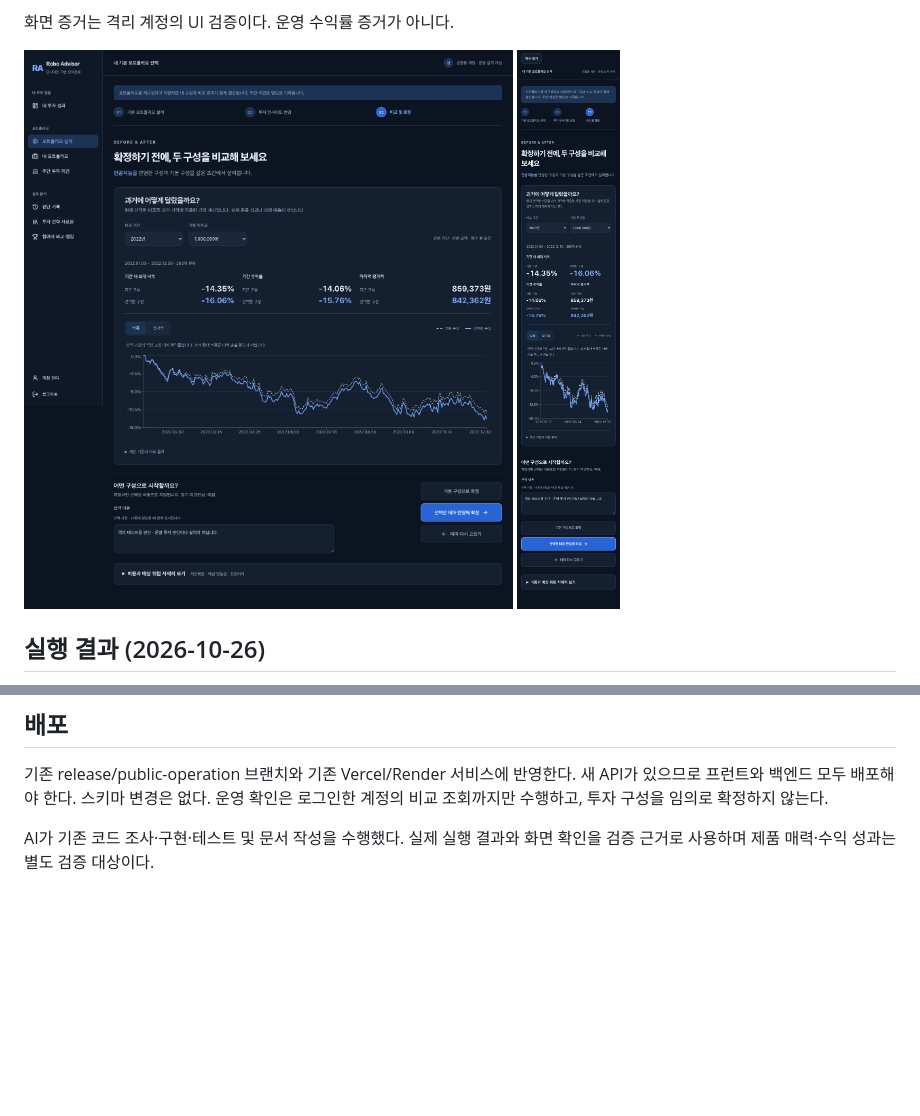
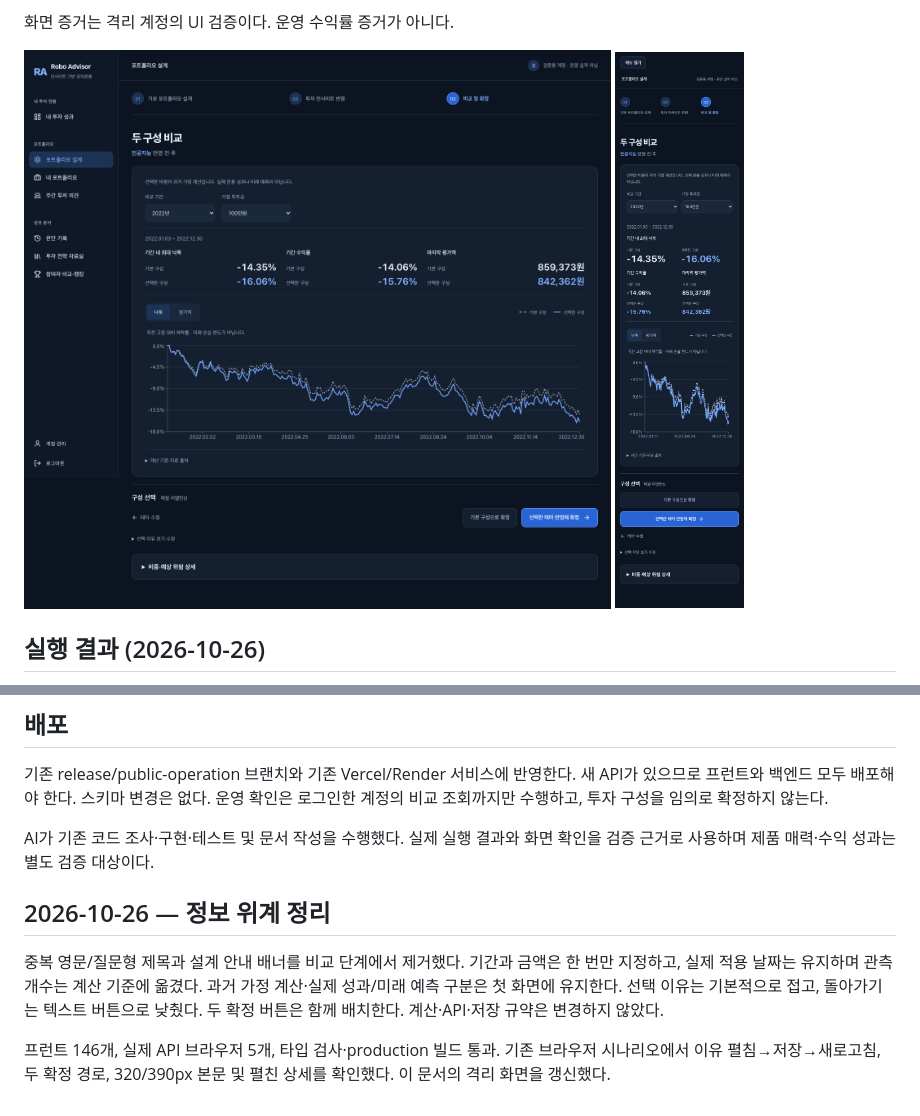
Before and after one commit to Siin-Git/robo, a Markdown page: docs/PRECONFIRM_REHEARSAL.md, 2 parts joined by grey strips. Drawn GitHub-style; pictures changed too: docs/evidence/preconfirm-rehearsal/comparison-desktop.png, docs/evidence/preconfirm-rehearsal/comparison-mobile.png; blank space fills up the shorter version.

Commit message:
style: simplify preconfirmation comparison hierarchy

```diff
--- a/docs/PRECONFIRM_REHEARSAL.md
+++ b/docs/PRECONFIRM_REHEARSAL.md
@@ -88,3 +88,15 @@ SQLite 백엔드 748 통과, PostgreSQL 환경 검사 57 제외. 프런트 146
 
 AI가 기존 코드 조사·구현·테스트 및 문서 작성을 수행했다. 실제 실행 결과와
 화면 확인을 검증 근거로 사용하며 제품 매력·수익 성과는 별도 검증 대상이다.
+
+## 2026-10-26 — 정보 위계 정리
+
+중복 영문/질문형 제목과 설계 안내 배너를 비교 단계에서 제거했다. 기간과 금액은
+한 번만 지정하고, 실제 적용 날짜는 유지하며 관측 개수는 계산 기준에 옮겼다.
+과거 가정 계산·실제 성과/미래 예측 구분은 첫 화면에 유지한다. 선택 이유는
+기본적으로 접고, 돌아가기는 텍스트 버튼으로 낮췄다. 두 확정 버튼은 함께 배치한다.
+계산·API·저장 규약은 변경하지 않았다.
+
+프런트 146개, 실제 API 브라우저 5개, 타입 검사·production 빌드 통과.
+기존 브라우저 시나리오에서 이유 펼침→저장→새로고침, 두 확정 경로,
+320/390px 본문 및 펼친 상세를 확인했다. 이 문서의 격리 화면을 갱신했다.
```
Also changed, not shown: docs/INTEGRATION_EXECUTION.md (+7 -0 lines), docs/evidence/preconfirm-rehearsal/details-mobile.png, 4 other files.
